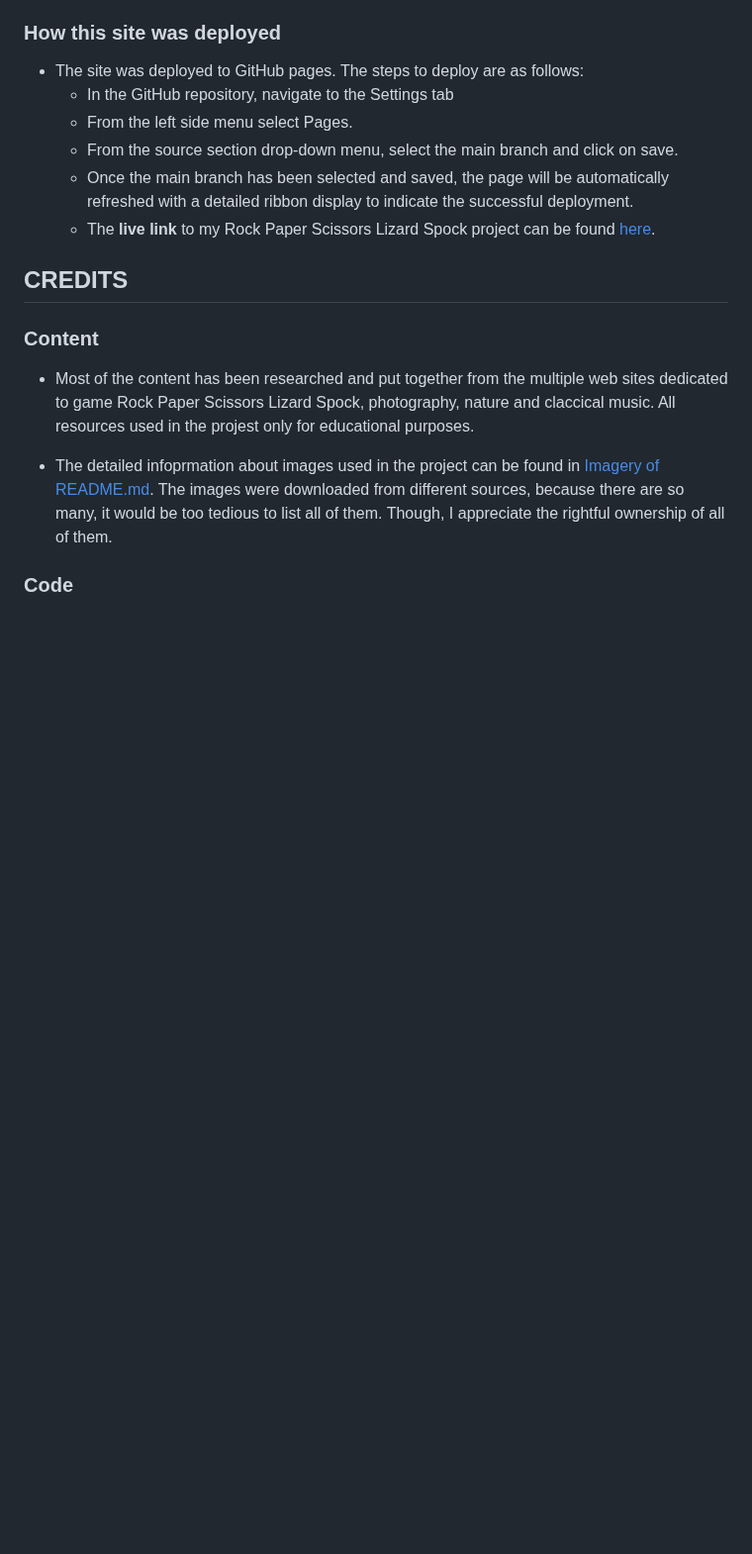
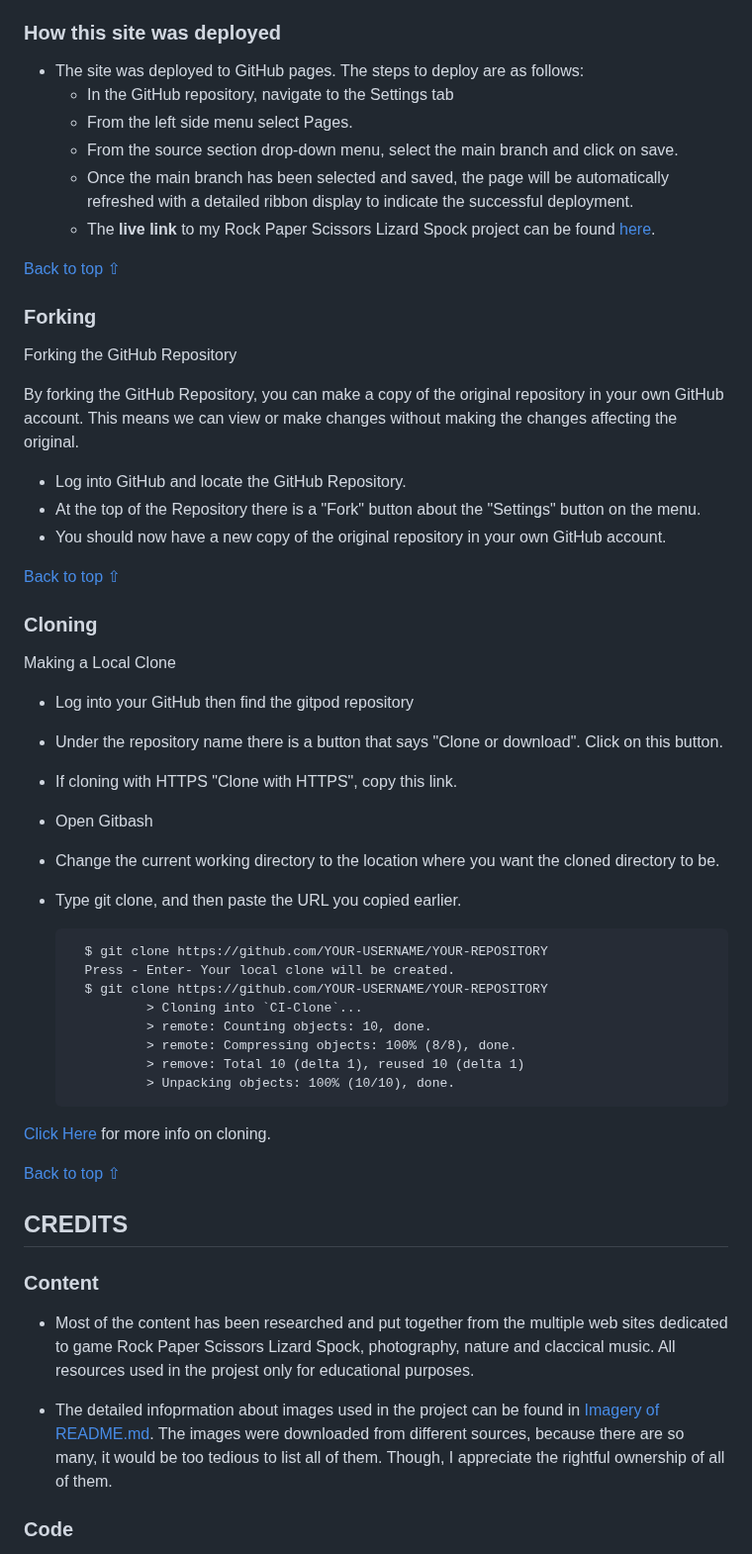
Before and after one commit to vica781/Rock_Paper_Scissors_Lizard_Spock_PP2, a Markdown page: README.md, the part around one of its changes. Shown at 99% size. Drawn GitHub-style; blank space fills up the shorter version.

```diff
--- a/README.md
+++ b/README.md
@@ -392,6 +441,43 @@ Testing information can be found in a separate file [TESTING.md](TESTING.md "Lin
    - From the source section drop-down menu, select the main branch and click on save.
    - Once the main branch has been selected and saved, the page will be automatically refreshed with a detailed ribbon display to indicate the successful deployment.
    - The **live link** to my Rock Paper Scissors Lizard Spock project can be found  [here](https://vica781.github.io/Rock_Paper_Scissors_Lizard_Spock_PP2/).
+
+[Back to top ⇧](#index--table-of-contents)
+
+### Forking
+
+Forking the GitHub Repository
+
+By forking the GitHub Repository, you can make a copy of the original repository in your own GitHub account.  This means we can view or make changes without making the changes affecting the original.
+
+* Log into GitHub and locate the GitHub Repository.
+* At the top of the Repository there is a "Fork" button about the "Settings" button on the menu.
+* You should now have a new copy of the original repository in your own GitHub account.
+
+[Back to top ⇧](#index--table-of-contents)
+
+### Cloning
+
+Making a Local Clone
+
+* Log into your GitHub then find the gitpod repository
+* Under the repository name there is a button that says "Clone or download". Click on this button.
+* If cloning with HTTPS "Clone with HTTPS", copy this link.
+* Open Gitbash
+* Change the current working directory to the location where you want the cloned directory to be.
+* Type git clone, and then paste the URL you copied earlier.
+
+        $ git clone https://github.com/YOUR-USERNAME/YOUR-REPOSITORY
+        Press - Enter- Your local clone will be created.
+        $ git clone https://github.com/YOUR-USERNAME/YOUR-REPOSITORY
+                > Cloning into `CI-Clone`...
+                > remote: Counting objects: 10, done.
+                > remote: Compressing objects: 100% (8/8), done.
+                > remove: Total 10 (delta 1), reused 10 (delta 1)
+                > Unpacking objects: 100% (10/10), done.
+[Click Here](https://docs.github.com/en/free-pro-team@latest/github/creating-cloning-and-archiving-repositories/cloning-a-repository) for more info on cloning.
+
+[Back to top ⇧](#index--table-of-contents)
 
 ## CREDITS
 
```
Also changed, not shown: other parts of README.md (+53 -4 lines).
